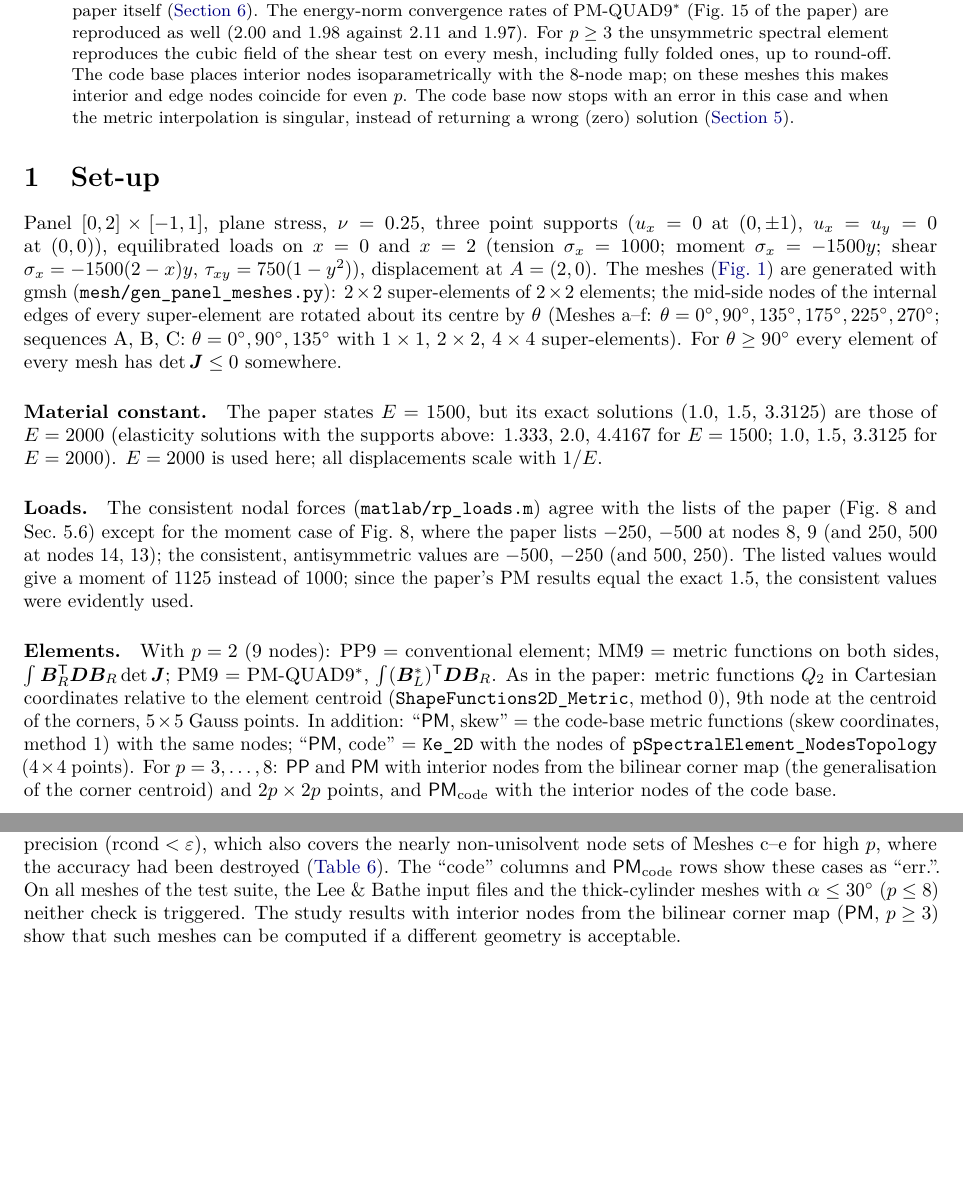
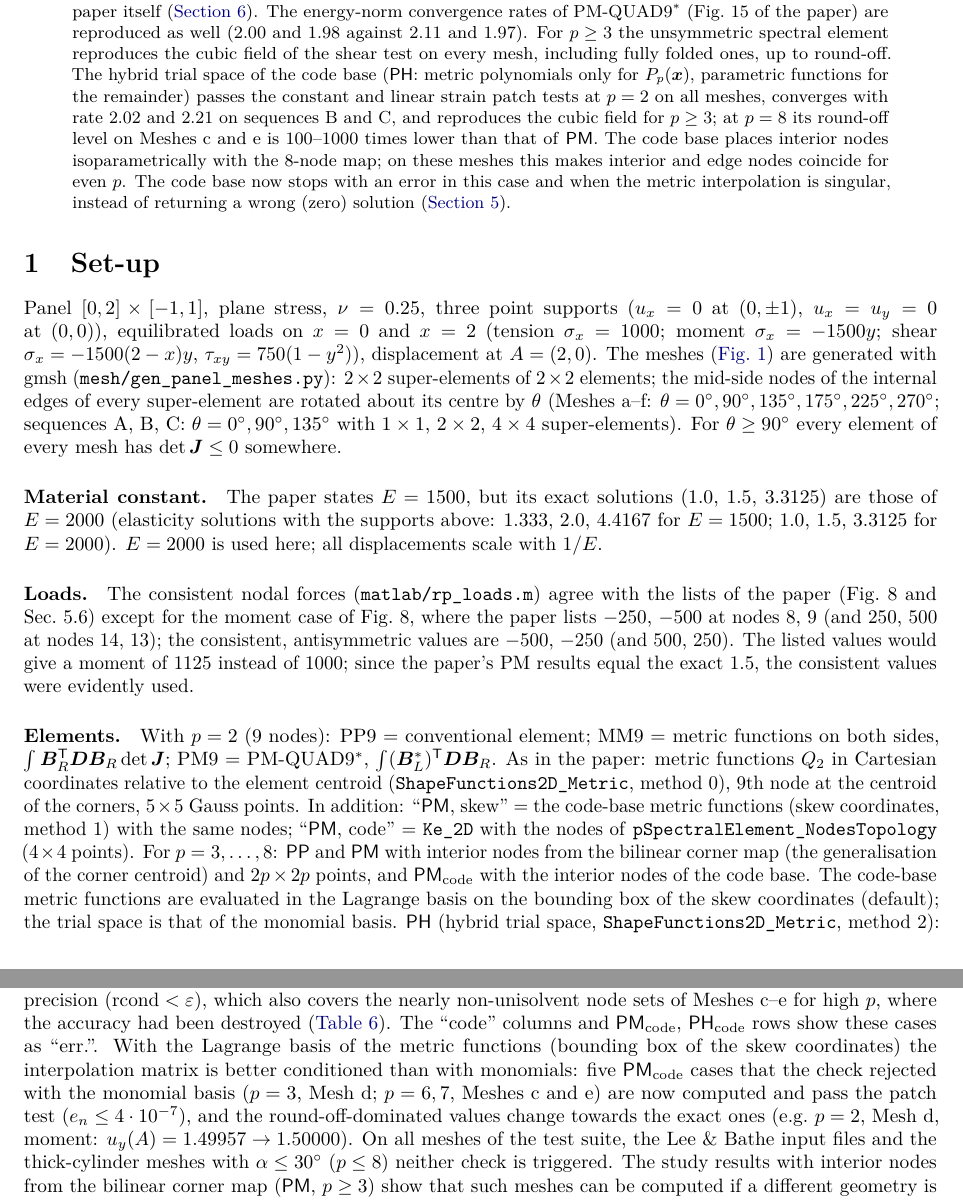
Before and after one commit to SaschaEisentraeger/USEM-MATLAB, a LaTeX paper (studies/rajendran_panel/report/report.tex): two parts of pages 1 and 2 of 5 before the commit and two parts of pages 1 and 3 of 5 after it, joined at a grey line, cut so that both start at the same text, the shorter picture padded with empty space. Compiled offline with pdfLaTeX.

Commit message:
rajendran_panel: report updated for the rerun (Lagrange basis, hybrid PH)
Co-Authored-By: Claude Opus 5.5 <noreply@anthropic.com>
Claude-Session: https://claude.ai/code/session_019CHkm3ymY6PjQss9HDeY9q

```diff
--- a/studies/rajendran_panel/report/report.tex
+++ b/studies/rajendran_panel/report/report.tex
@@ -23,7 +23,11 @@ the conventional (PP-QUAD9) and the metric (MM-QUAD9) elements, except for entri
 inconsistent within the paper itself (\cref{sec:paper}). The energy-norm convergence rates of
 PM-QUAD9$^\ast$ (Fig.~15 of the paper) are reproduced as well ($2.00$ and $1.98$ against
 $2.11$ and $1.97$). For $p\ge3$ the unsymmetric spectral element reproduces the cubic field of
-the shear test on every mesh, including fully folded ones, up to round-off. The code base places interior nodes
+the shear test on every mesh, including fully folded ones, up to round-off. The hybrid trial
+space of the code base (\PH: metric polynomials only for $P_p(\bx)$, parametric functions for the
+remainder) passes the constant and linear strain patch tests at $p=2$ on all meshes, converges
+with rate $2.02$ and $2.21$ on sequences B and C, and reproduces the cubic field for $p\ge3$; at $p=8$
+its round-off level on Meshes c and e is $100$--$1000$ times lower than that of \PM. The code base places interior nodes
 isoparametrically with the 8-node map; on these meshes this makes interior and edge nodes
 coincide for even $p$. The code base now stops with an error in this case and when the metric
 interpolation is singular, instead of returning a wrong (zero) solution (\cref{sec:code}).
@@ -62,7 +66,12 @@ $5\times5$ Gauss points. In addition: ``\PM, skew'' = the code-base metric funct
 coordinates, method 1) with the same nodes; ``\PM, code'' = \texttt{Ke\_2D} with the nodes of
 \texttt{pSpectralElement\_NodesTopology} ($4\times4$ points). For $p=3,\dots,8$: \PP\ and \PM\
 with interior nodes from the bilinear corner map (the generalisation of the corner centroid)
-and $2p\times2p$ points, and \PM$_\mathrm{code}$ with the interior nodes of the code base.
+and $2p\times2p$ points, and \PM$_\mathrm{code}$ with the interior nodes of the code base. The
+code-base metric functions are evaluated in the Lagrange basis on the bounding box of the skew
+coordinates (default); the trial space is that of the monomial basis. \PH\ (hybrid trial space,
+\texttt{ShapeFunctions2D\_Metric}, method 2): ``\PH, centr.'' with the 9th node at the corner
+centroid and $5\times5$ points, ``\PH, code'' as ``\PM, code''; for $p\ge3$ \PH\ and
+\PH$_\mathrm{code}$ analogous to \PM\ and \PM$_\mathrm{code}$.
 
 \begin{figure}[t]
   \centering
@@ -152,7 +169,12 @@ Since then the code base keeps the isoparametric placement but stops with an err
 when its interpolation matrix is singular to working precision ($\mathrm{rcond}<\varepsilon$),
 which also covers the nearly non-unisolvent node sets of Meshes c--e for high $p$, where the
 accuracy had been destroyed (\cref{tab:highp}). The ``code'' columns and
-\PM$_\mathrm{code}$ rows show these cases as ``err.''. On all meshes of the test suite, the
+\PM$_\mathrm{code}$, \PH$_\mathrm{code}$ rows show these cases as ``err.''. With the Lagrange basis
+of the metric functions (bounding box of the skew coordinates) the interpolation matrix is better
+conditioned than with monomials: five \PM$_\mathrm{code}$ cases that the check rejected with the
+monomial basis ($p=3$, Mesh d; $p=6,7$, Meshes c and e) are now computed and pass the patch test
+($e_n\le4\cdot10^{-7}$), and the round-off-dominated values change towards the exact ones (e.g.\
+$p=2$, Mesh d, moment: $u_y(A)=1.49957\to1.50000$). On all meshes of the test suite, the
 Lee \& Bathe input files and the thick-cylinder meshes with $\alpha\le30^\circ$ ($p\le8$) neither
 check is triggered. The study results with interior nodes from the bilinear corner map
 (\PM, $p\ge3$) show that such meshes can be computed if a different geometry is acceptable.
```
Also changed, not shown: studies/rajendran_panel/report/report.pdf, studies/rajendran_panel/report/report.tex (28 more changed lines).
